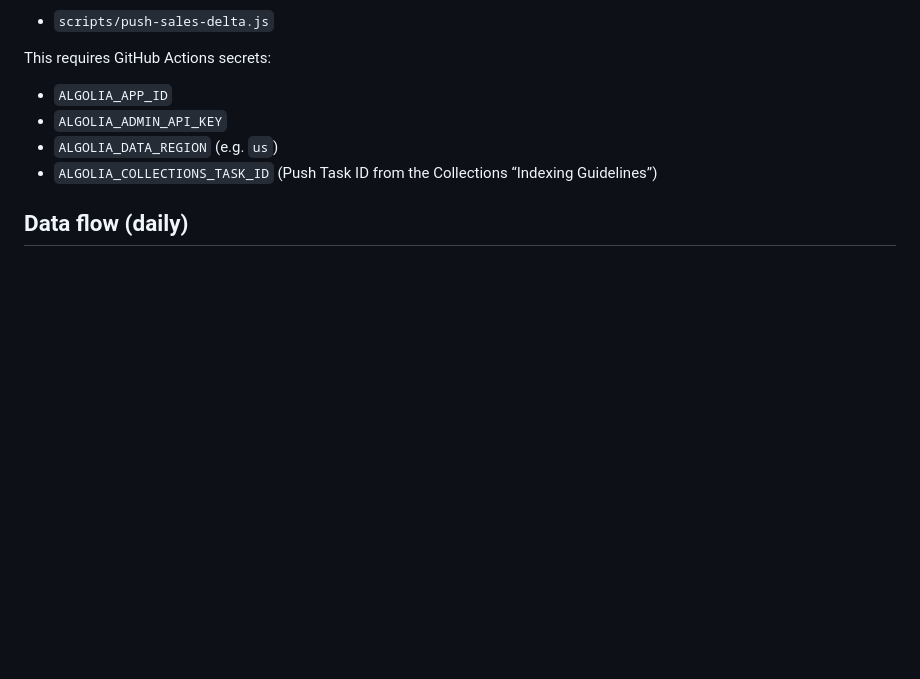
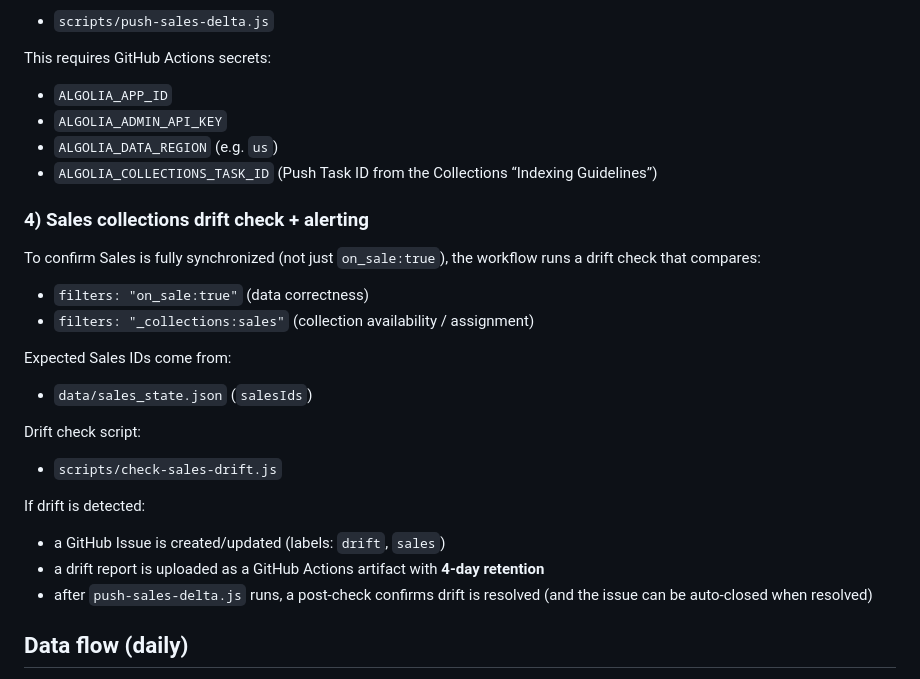
Before and after one commit to harrisrhm/algolia-json-connector, a Markdown page: README.md, the part around the change. Drawn GitHub-style; blank space fills up the shorter version.

Commit message:
Document Sales collections drift checks and alerting

```diff
--- a/README.md
+++ b/README.md
@@ -37,6 +37,23 @@ This requires GitHub Actions secrets:
 - `ALGOLIA_DATA_REGION` (e.g. `us`)
 - `ALGOLIA_COLLECTIONS_TASK_ID` (Push Task ID from the Collections “Indexing Guidelines”)
 
+### 4) Sales collections drift check + alerting
+
+To confirm Sales is fully synchronized (not just `on_sale:true`), the workflow runs a drift check that compares:
+- `filters: "on_sale:true"` (data correctness)
+- `filters: "_collections:sales"` (collection availability / assignment)
+
+Expected Sales IDs come from:
+- `data/sales_state.json` (`salesIds`)
+
+Drift check script:
+- `scripts/check-sales-drift.js`
+
+If drift is detected:
+- a GitHub Issue is created/updated (labels: `drift`, `sales`)
+- a drift report is uploaded as a GitHub Actions artifact with **4-day retention**
+- after `push-sales-delta.js` runs, a post-check confirms drift is resolved (and the issue can be auto-closed when resolved)
+
 ## Data flow (daily)
 1. **22:00 UTC** — GitHub Action (`mutate-products.yml`)
    - Mutates `data/products.json`
```
